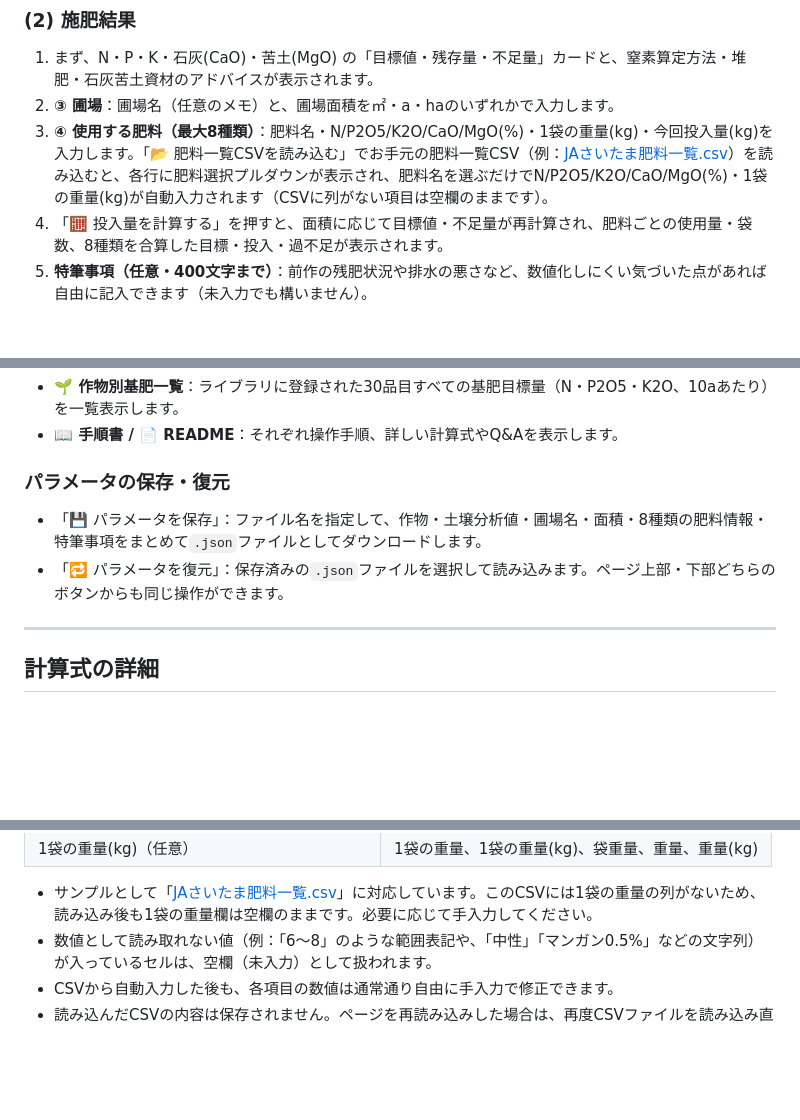
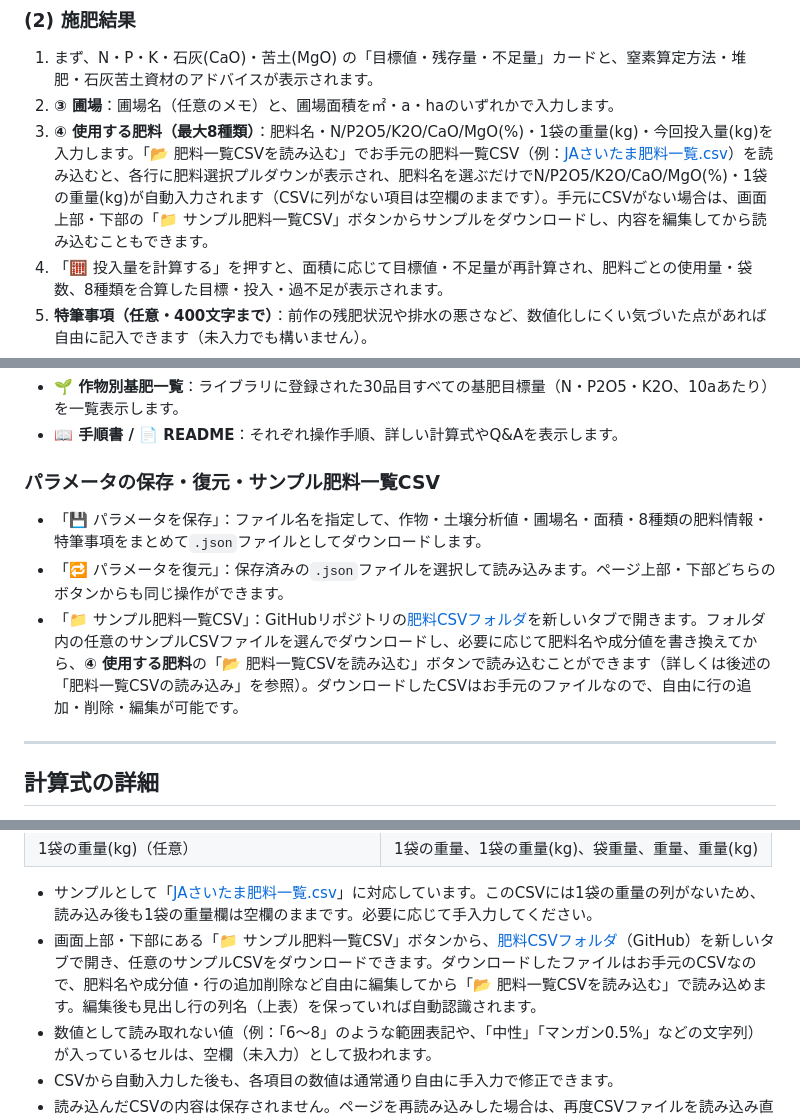
Before and after one commit to y-ookuma/fertilization-program, a Markdown page: README.md, 3 parts joined by grey strips. GitHub-like rendering; blank space fills up the shorter version.

```diff
--- a/README.md
+++ b/README.md
@@ -33,7 +33,7 @@
 
 1. まず、N・P・K・石灰(CaO)・苦土(MgO) の「目標値・残存量・不足量」カードと、窒素算定方法・堆肥・石灰苦土資材のアドバイスが表示されます。
 2. **③ 圃場**：圃場名（任意のメモ）と、圃場面積を㎡・a・haのいずれかで入力します。
-3. **④ 使用する肥料（最大8種類）**：肥料名・N/P2O5/K2O/CaO/MgO(%)・1袋の重量(kg)・今回投入量(kg)を入力します。「📂 肥料一覧CSVを読み込む」でお手元の肥料一覧CSV（例：[JAさいたま肥料一覧.csv](https://github.com/y-ookuma/fertilization-program/blob/main/JA%E3%81%95%E3%81%84%E3%81%9F%E3%81%BE%E8%82%A5%E6%96%99%E4%B8%80%E8%A6%A7.csv)）を読み込むと、各行に肥料選択プルダウンが表示され、肥料名を選ぶだけでN/P2O5/K2O/CaO/MgO(%)・1袋の重量(kg)が自動入力されます（CSVに列がない項目は空欄のままです）。
+3. **④ 使用する肥料（最大8種類）**：肥料名・N/P2O5/K2O/CaO/MgO(%)・1袋の重量(kg)・今回投入量(kg)を入力します。「📂 肥料一覧CSVを読み込む」でお手元の肥料一覧CSV（例：[JAさいたま肥料一覧.csv](https://github.com/y-ookuma/fertilization-program/blob/main/JA%E3%81%95%E3%81%84%E3%81%9F%E3%81%BE%E8%82%A5%E6%96%99%E4%B8%80%E8%A6%A7.csv)）を読み込むと、各行に肥料選択プルダウンが表示され、肥料名を選ぶだけでN/P2O5/K2O/CaO/MgO(%)・1袋の重量(kg)が自動入力されます（CSVに列がない項目は空欄のままです）。手元にCSVがない場合は、画面上部・下部の「📁 サンプル肥料一覧CSV」ボタンからサンプルをダウンロードし、内容を編集してから読み込むこともできます。
 4. 「🧮 投入量を計算する」を押すと、面積に応じて目標値・不足量が再計算され、肥料ごとの使用量・袋数、8種類を合算した目標・投入・過不足が表示されます。
 5. **特筆事項（任意・400文字まで）**：前作の残肥状況や排水の悪さなど、数値化しにくい気づいた点があれば自由に記入できます（未入力でも構いません）。
 6. 「✅ 施肥設計完了」を押すと (3) が展開されます。
@@ -47,10 +47,11 @@
 - **🌱 作物別基肥一覧**：ライブラリに登録された30品目すべての基肥目標量（N・P2O5・K2O、10aあたり）を一覧表示します。
 - **📖 手順書 / 📄 README**：それぞれ操作手順、詳しい計算式やQ&amp;Aを表示します。
 
-### パラメータの保存・復元
+### パラメータの保存・復元・サンプル肥料一覧CSV
 
 - 「💾 パラメータを保存」：ファイル名を指定して、作物・土壌分析値・圃場名・面積・8種類の肥料情報・特筆事項をまとめて`.json`ファイルとしてダウンロードします。
 - 「🔁 パラメータを復元」：保存済みの`.json`ファイルを選択して読み込みます。ページ上部・下部どちらのボタンからも同じ操作ができます。
+- 「📁 サンプル肥料一覧CSV」：GitHubリポジトリの[肥料CSVフォルダ](https://github.com/y-ookuma/fertilization-program/tree/main/%E8%82%A5%E6%96%99CSV)を新しいタブで開きます。フォルダ内の任意のサンプルCSVファイルを選んでダウンロードし、必要に応じて肥料名や成分値を書き換えてから、**④ 使用する肥料**の「📂 肥料一覧CSVを読み込む」ボタンで読み込むことができます（詳しくは後述の「肥料一覧CSVの読み込み」を参照）。ダウンロードしたCSVはお手元のファイルなので、自由に行の追加・削除・編集が可能です。
 
 ---
 
@@ -194,6 +195,7 @@
 | 1袋の重量(kg)（任意） | 1袋の重量、1袋の重量(kg)、袋重量、重量、重量(kg) |
 
 - サンプルとして「[JAさいたま肥料一覧.csv](https://github.com/y-ookuma/fertilization-program/blob/main/JA%E3%81%95%E3%81%84%E3%81%9F%E3%81%BE%E8%82%A5%E6%96%99%E4%B8%80%E8%A6%A7.csv)」に対応しています。このCSVには1袋の重量の列がないため、読み込み後も1袋の重量欄は空欄のままです。必要に応じて手入力してください。
+- 画面上部・下部にある「📁 サンプル肥料一覧CSV」ボタンから、[肥料CSVフォルダ](https://github.com/y-ookuma/fertilization-program/tree/main/%E8%82%A5%E6%96%99CSV)（GitHub）を新しいタブで開き、任意のサンプルCSVをダウンロードできます。ダウンロードしたファイルはお手元のCSVなので、肥料名や成分値・行の追加削除など自由に編集してから「📂 肥料一覧CSVを読み込む」で読み込めます。編集後も見出し行の列名（上表）を保っていれば自動認識されます。
 - 数値として読み取れない値（例：「6〜8」のような範囲表記や、「中性」「マンガン0.5%」などの文字列）が入っているセルは、空欄（未入力）として扱われます。
 - CSVから自動入力した後も、各項目の数値は通常通り自由に手入力で修正できます。
 - 読み込んだCSVの内容は保存されません。ページを再読み込みした場合は、再度CSVファイルを読み込み直してください。
```
